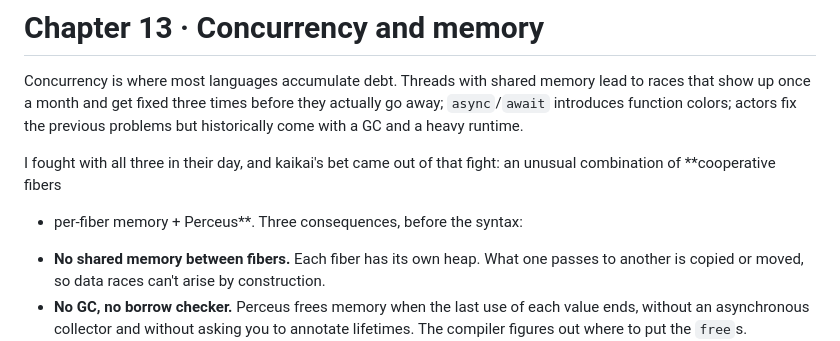
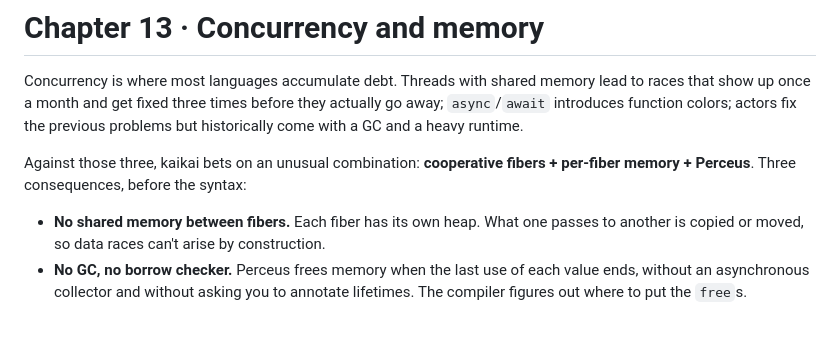
Before and after one commit to kaikailang-org/kaikai-book, a Markdown page: chapters/ch13-concurrency.md, the part around the change. GitHub-like rendering; blank space fills up the shorter version.

```diff
--- a/chapters/ch13-concurrency.md
+++ b/chapters/ch13-concurrency.md
@@ -7,10 +7,9 @@ and get fixed three times before they actually go away;
 previous problems but historically come with a GC and a heavy
 runtime.
 
-I fought with all three in their day, and kaikai's bet came out
-of that fight: an unusual combination of **cooperative fibers
-+ per-fiber memory + Perceus**. Three consequences, before the
-syntax:
+Against those three, kaikai bets on an unusual combination:
+**cooperative fibers + per-fiber memory + Perceus**. Three
+consequences, before the syntax:
 
 - **No shared memory between fibers.** Each fiber has its own
   heap. What one passes to another is copied or moved, so
```
Also changed, not shown: capitulos/cap13-concurrencia.md (+3 -4 lines).
